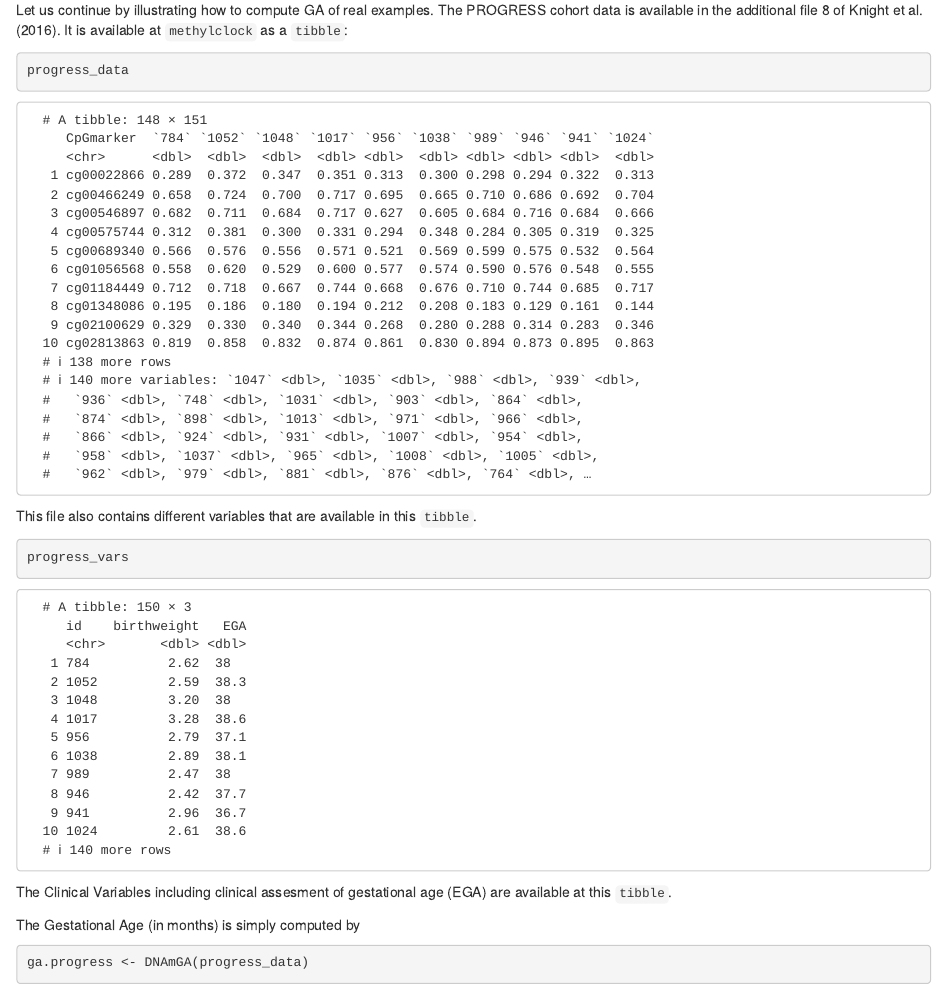
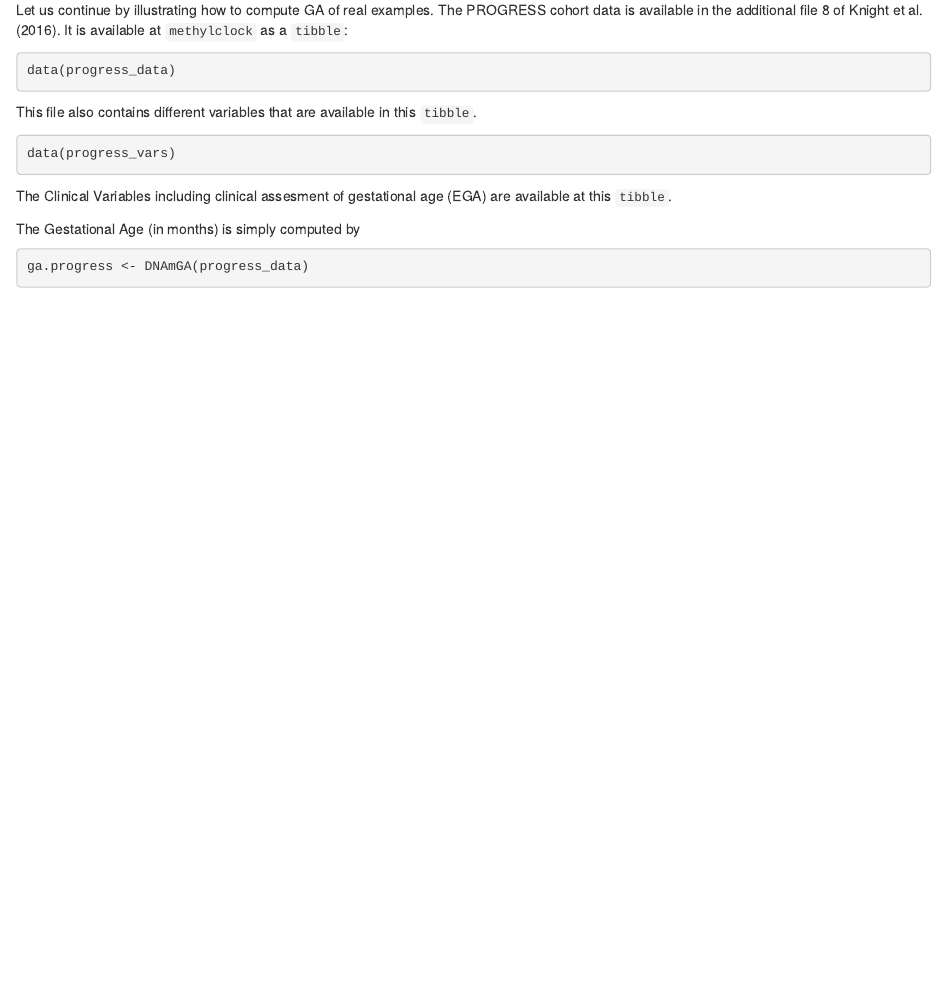
Before and after one commit to isglobal-brge/methylclock, an R Markdown document (vignettes/methylclock.Rmd): the page in a window 1100 px wide, from 12220 px down. Rendered offline with R 4.5, knitr and Pandoc, with nearby package versions; drawn as R Markdown's standard HTML page in place of the format the file asks for; some code elsewhere in the file could not run offline; common packages that the code uses without loading them are loaded.

Commit message:
Version 0.99.0

````diff
--- a/vignettes/methylclock.Rmd
+++ b/vignettes/methylclock.Rmd
@@ -486,13 +486,13 @@ The results are the same as those described in the additional file 7 of @knight2
 Let us continue by illustrating how to compute GA of real examples. The PROGRESS cohort data is available in the additional file 8 of  @knight2016epigenetic. It is available at `methylclock` as a `tibble`:
 
 ```{r get_progress}
-progress_data
+data(progress_data)
 ```
 
 This file also contains different variables that are available in this `tibble`.
 
 ```{r progressClin}
-progress_vars
+data(progress_vars)
 ```
 
 The Clinical Variables including clinical assesment of gestational age (EGA) are available at this `tibble`.
````
Also changed, not shown: R/checkClocks.R (+20 -32 lines), R/checkClocksGA.R (+18 -14 lines), R/data.R (+2 -3 lines), R/methylclock.R (+2 -0 lines), R/normalization.R (+0 -1 lines), R/plotCorClocks.R (+1 -2 lines), R/plotDNAmAge.R (+2 -2 lines), 8 other files.
